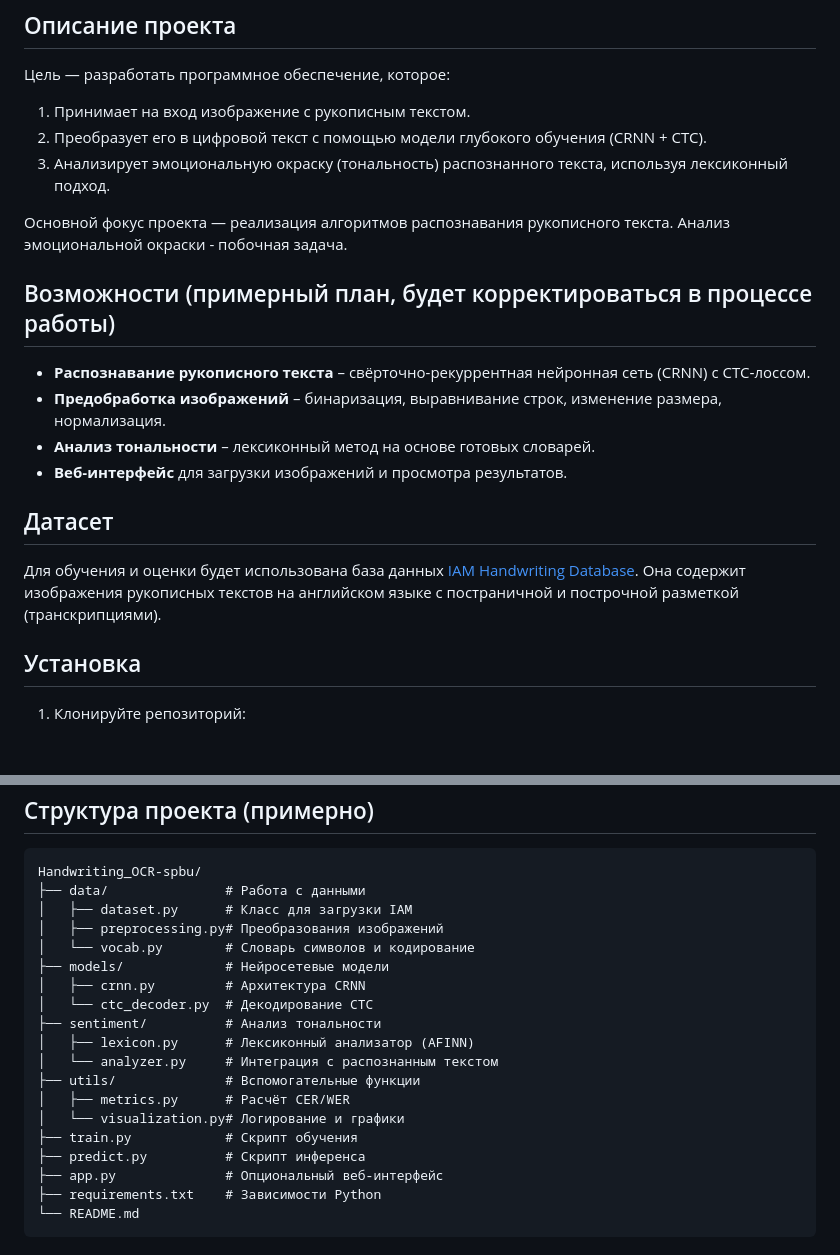
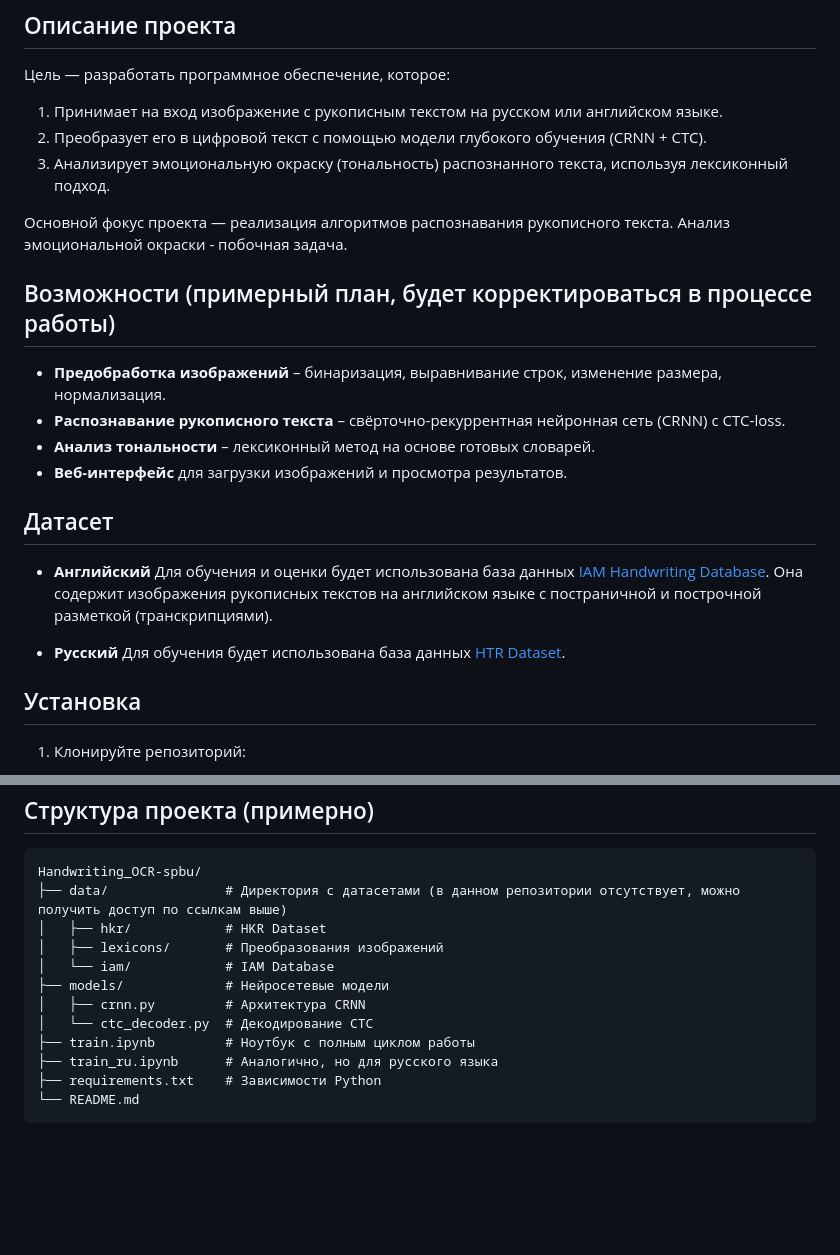
Before and after one commit to pterodactylys/Handwriting_OCR-spbu, a Markdown page: README.md, 2 parts joined by grey strips. Rendered like a GitHub page; blank space fills up the shorter version.

````diff
--- a/README.md
+++ b/README.md
@@ -6,7 +6,7 @@
 ## Описание проекта
 
 Цель — разработать программное обеспечение, которое:
-1. Принимает на вход изображение с рукописным текстом.
+1. Принимает на вход изображение с рукописным текстом на русском или английском языке.
 2. Преобразует его в цифровой текст с помощью модели глубокого обучения (CRNN + CTC).
 3. Анализирует эмоциональную окраску (тональность) распознанного текста, используя лексиконный подход.
 
@@ -14,14 +14,16 @@
 
 ## Возможности (примерный план, будет корректироваться в процессе работы)
 
-- **Распознавание рукописного текста** – свёрточно-рекуррентная нейронная сеть (CRNN) с CTC‑лоссом.
 - **Предобработка изображений** – бинаризация, выравнивание строк, изменение размера, нормализация.
+- **Распознавание рукописного текста** – свёрточно-рекуррентная нейронная сеть (CRNN) с CTC‑loss.
 - **Анализ тональности** – лексиконный метод на основе готовых словарей.
 - **Веб‑интерфейс** для загрузки изображений и просмотра результатов.
 
 ## Датасет
 
-Для обучения и оценки будет использована база данных [IAM Handwriting Database](http://www.fki.inf.unibe.ch/databases/iam-handwriting-database). Она содержит изображения рукописных текстов на английском языке с постраничной и построчной разметкой (транскрипциями).
+- **Английский** Для обучения и оценки будет использована база данных [IAM Handwriting Database](http://www.fki.inf.unibe.ch/databases/iam-handwriting-database). Она содержит изображения рукописных текстов на английском языке с постраничной и построчной разметкой (транскрипциями).
+
+- **Русский** Для обучения будет использована база данных [HTR Dataset](https://link.springer.com/article/10.1007/s11042-021-11399-6).
 
 ## Установка
 
@@ -46,22 +48,15 @@
 
 ```text
 Handwriting_OCR-spbu/
-├── data/               # Работа с данными
-│   ├── dataset.py      # Класс для загрузки IAM
-│   ├── preprocessing.py# Преобразования изображений
-│   └── vocab.py        # Словарь символов и кодирование
+├── data/               # Директория с датасетами (в данном репозитории отсутствует, можно получить доступ по ссылкам выше)
+│   ├── hkr/            # HKR Dataset
+│   ├── lexicons/       # Преобразования изображений
+│   └── iam/            # IAM Database
 ├── models/             # Нейросетевые модели
 │   ├── crnn.py         # Архитектура CRNN
 │   └── ctc_decoder.py  # Декодирование CTC
-├── sentiment/          # Анализ тональности
-│   ├── lexicon.py      # Лексиконный анализатор (AFINN)
-│   └── analyzer.py     # Интеграция с распознанным текстом
-├── utils/              # Вспомогательные функции
-│   ├── metrics.py      # Расчёт CER/WER
-│   └── visualization.py# Логирование и графики
-├── train.py            # Скрипт обучения
-├── predict.py          # Скрипт инференса
-├── app.py              # Опциональный веб‑интерфейс
+├── train.ipynb         # Ноутбук с полным циклом работы
+├── train_ru.ipynb      # Аналогично, но для русского языка
 ├── requirements.txt    # Зависимости Python
 └── README.md
 ```
````
